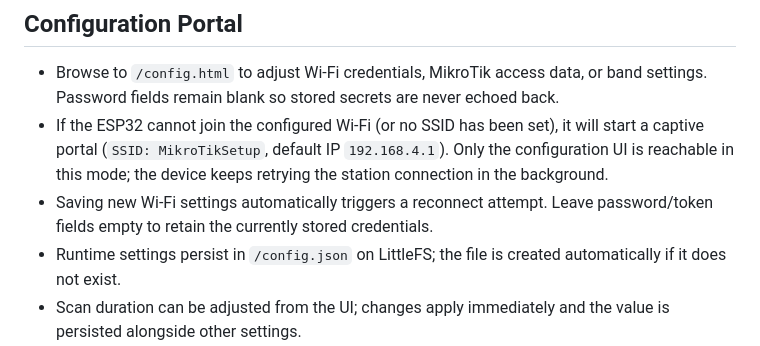
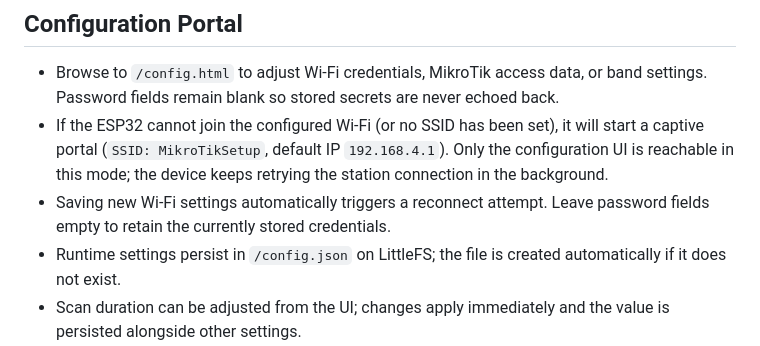
Before and after one commit to matztam/mikrotik-wifi-manager, a Markdown page: README.md, the part around the change. GitHub-like rendering.

```diff
--- a/README.md
+++ b/README.md
@@ -76,7 +76,7 @@ doc/            Screenshots and assets referenced by the README
 
 - Browse to `/config.html` to adjust Wi-Fi credentials, MikroTik access data, or band settings. Password fields remain blank so stored secrets are never echoed back.
 - If the ESP32 cannot join the configured Wi-Fi (or no SSID has been set), it will start a captive portal (`SSID: MikroTikSetup`, default IP `192.168.4.1`). Only the configuration UI is reachable in this mode; the device keeps retrying the station connection in the background.
-- Saving new Wi-Fi settings automatically triggers a reconnect attempt. Leave password/token fields empty to retain the currently stored credentials.
+- Saving new Wi-Fi settings automatically triggers a reconnect attempt. Leave password fields empty to retain the currently stored credentials.
 - Runtime settings persist in `/config.json` on LittleFS; the file is created automatically if it does not exist.
 - Scan duration can be adjusted from the UI; changes apply immediately and the value is persisted alongside other settings.
 
```
